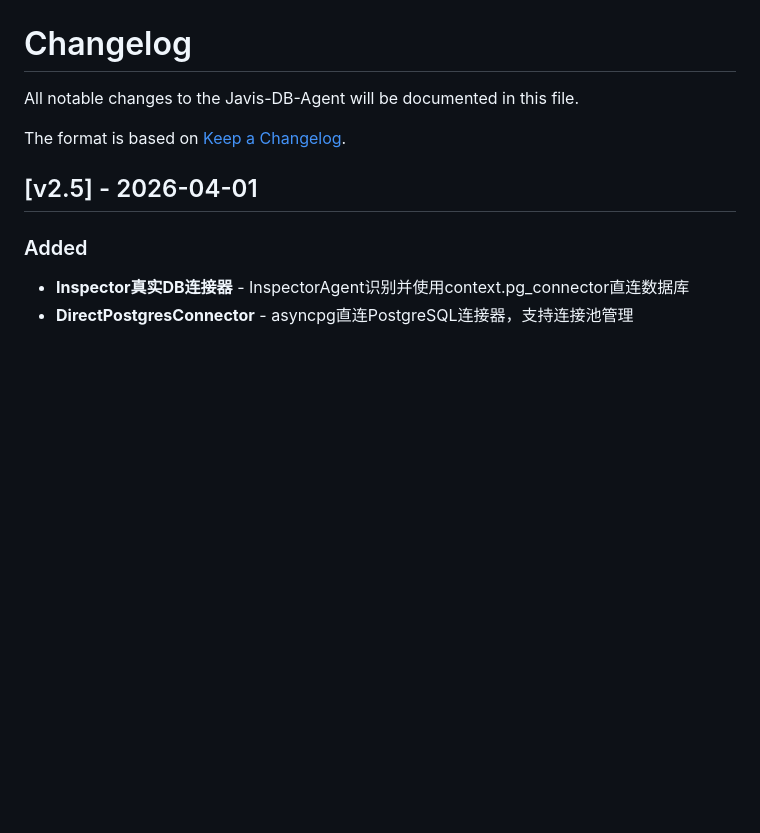
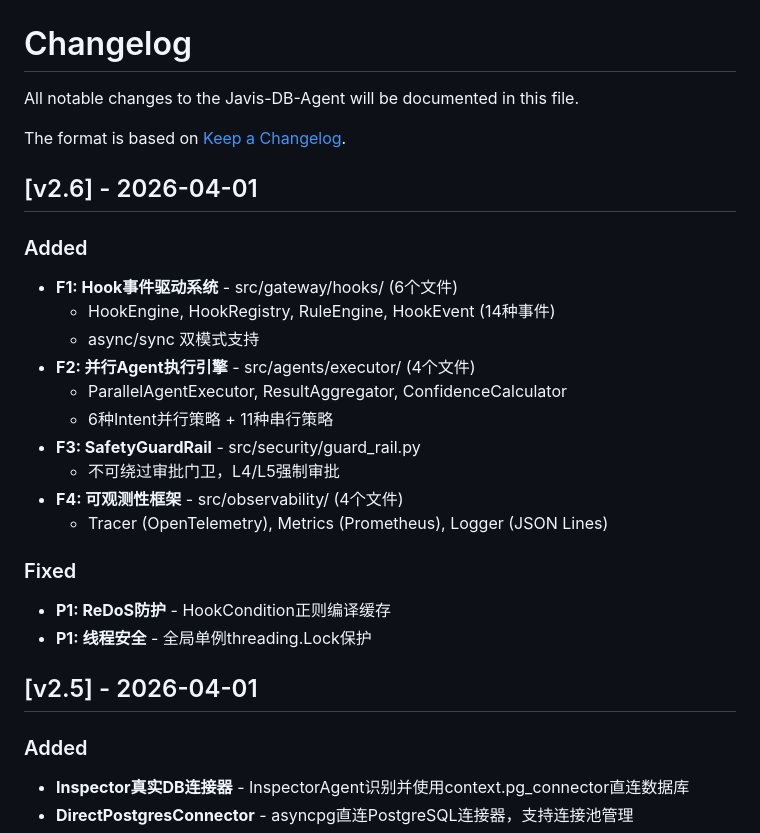
Before and after one commit to chongjie-ran/Javis-DB-Agent, a Markdown page: CHANGELOG.md, the part around the change. Rendered like a GitHub page; blank space fills up the shorter version.

Commit message:
docs: update CHANGELOG for v2.6 release
[F1] Hook事件驱动系统 - HookEngine/RuleEngine/HookEvent (14种事件)
[F2] 并行Agent执行引擎 - ParallelAgentExecutor (6并行+11串行策略)
[F3] SafetyGuardRail - 不可绕过审批门卫
[F4] 可观测性框架 - Tracer/Metrics/Logger
[P1] ReDoS防护 + 线程安全修复

```diff
--- a/CHANGELOG.md
+++ b/CHANGELOG.md
@@ -3,6 +3,24 @@
 All notable changes to the Javis-DB-Agent will be documented in this file.
 
 The format is based on [Keep a Changelog](https://keepachangelog.com/en/1.0.0/).
+
+## [v2.6] - 2026-04-01
+
+### Added
+- **F1: Hook事件驱动系统** - src/gateway/hooks/ (6个文件)
+  - HookEngine, HookRegistry, RuleEngine, HookEvent (14种事件)
+  - async/sync 双模式支持
+- **F2: 并行Agent执行引擎** - src/agents/executor/ (4个文件)
+  - ParallelAgentExecutor, ResultAggregator, ConfidenceCalculator
+  - 6种Intent并行策略 + 11种串行策略
+- **F3: SafetyGuardRail** - src/security/guard_rail.py
+  - 不可绕过审批门卫，L4/L5强制审批
+- **F4: 可观测性框架** - src/observability/ (4个文件)
+  - Tracer (OpenTelemetry), Metrics (Prometheus), Logger (JSON Lines)
+
+### Fixed
+- **P1: ReDoS防护** - HookCondition正则编译缓存
+- **P1: 线程安全** - 全局单例threading.Lock保护
 
 ## [v2.5] - 2026-04-01
 
```
